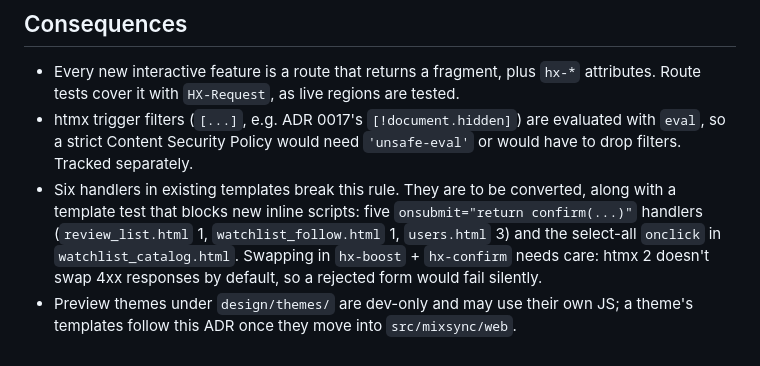
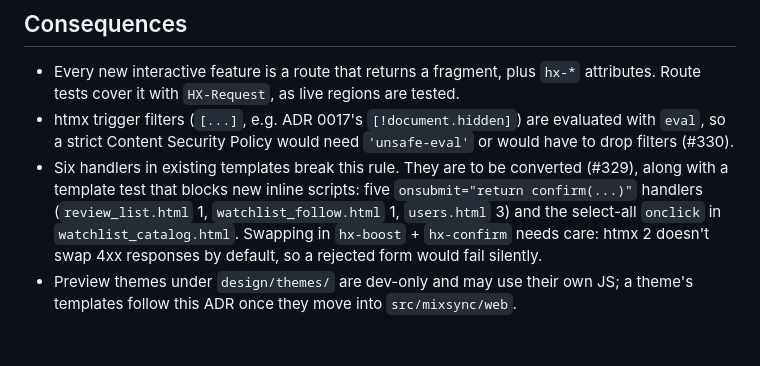
Before and after one commit to marameowra/mixsync, a Markdown page: docs/decisions/0020-htmx-is-the-only-js.md, the part around the change. Rendered like a GitHub page.

Commit message:
docs: link ADR 0020 follow-ups #329 and #330
Co-Authored-By: Claude Opus 5.5 <noreply@anthropic.com>

```diff
--- a/docs/decisions/0020-htmx-is-the-only-js.md
+++ b/docs/decisions/0020-htmx-is-the-only-js.md
@@ -24,6 +24,6 @@ Pages are plain full-page renders except for live regions (ADR 0017). Planned UX
 
 ## Consequences
 - Every new interactive feature is a route that returns a fragment, plus `hx-*` attributes. Route tests cover it with `HX-Request`, as live regions are tested.
-- htmx trigger filters (`[...]`, e.g. ADR 0017's `[!document.hidden]`) are evaluated with `eval`, so a strict Content Security Policy would need `'unsafe-eval'` or would have to drop filters. Tracked separately.
-- Six handlers in existing templates break this rule. They are to be converted, along with a template test that blocks new inline scripts: five `onsubmit="return confirm(...)"` handlers (`review_list.html` 1, `watchlist_follow.html` 1, `users.html` 3) and the select-all `onclick` in `watchlist_catalog.html`. Swapping in `hx-boost` + `hx-confirm` needs care: htmx 2 doesn't swap 4xx responses by default, so a rejected form would fail silently.
+- htmx trigger filters (`[...]`, e.g. ADR 0017's `[!document.hidden]`) are evaluated with `eval`, so a strict Content Security Policy would need `'unsafe-eval'` or would have to drop filters (#330).
+- Six handlers in existing templates break this rule. They are to be converted (#329), along with a template test that blocks new inline scripts: five `onsubmit="return confirm(...)"` handlers (`review_list.html` 1, `watchlist_follow.html` 1, `users.html` 3) and the select-all `onclick` in `watchlist_catalog.html`. Swapping in `hx-boost` + `hx-confirm` needs care: htmx 2 doesn't swap 4xx responses by default, so a rejected form would fail silently.
 - Preview themes under `design/themes/` are dev-only and may use their own JS; a theme's templates follow this ADR once they move into `src/mixsync/web`.
```
